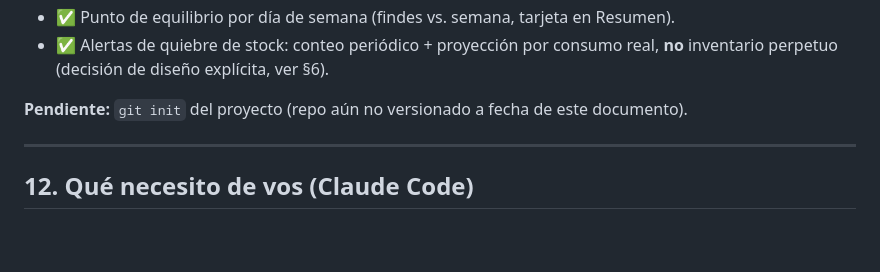
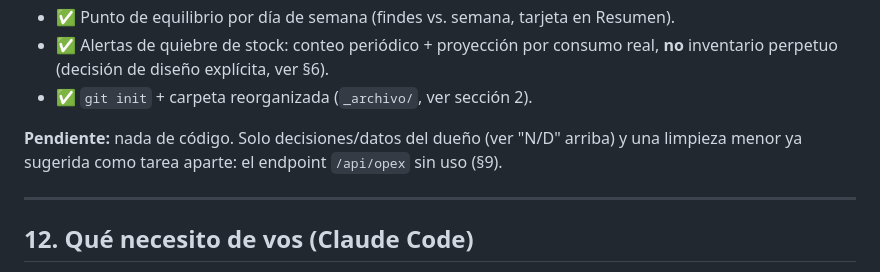
Before and after one commit to mearancibia/antimo-serverless, a Markdown page: CLAUDE.md, the part around the change. Rendered like a GitHub page; blank space fills up the shorter version.

Commit message:
Actualizar CLAUDE.md: git init y reorganización ya hechos
Corrige la sección de pendientes, que todavía decía que faltaba
inicializar git.

Co-Authored-By: Claude Sonnet 5 <noreply@anthropic.com>

```diff
--- a/CLAUDE.md
+++ b/CLAUDE.md
@@ -292,8 +292,10 @@ trago con dos grafías sin unificar en `UNIFICAR`.
 - ✅ Punto de equilibrio por día de semana (findes vs. semana, tarjeta en Resumen).
 - ✅ Alertas de quiebre de stock: conteo periódico + proyección por consumo real, **no** inventario
   perpetuo (decisión de diseño explícita, ver §6).
+- ✅ `git init` + carpeta reorganizada (`_archivo/`, ver sección 2).
 
-**Pendiente:** `git init` del proyecto (repo aún no versionado a fecha de este documento).
+**Pendiente:** nada de código. Solo decisiones/datos del dueño (ver "N/D" arriba) y una limpieza
+menor ya sugerida como tarea aparte: el endpoint `/api/opex` sin uso (§9).
 
 ---
 
```
